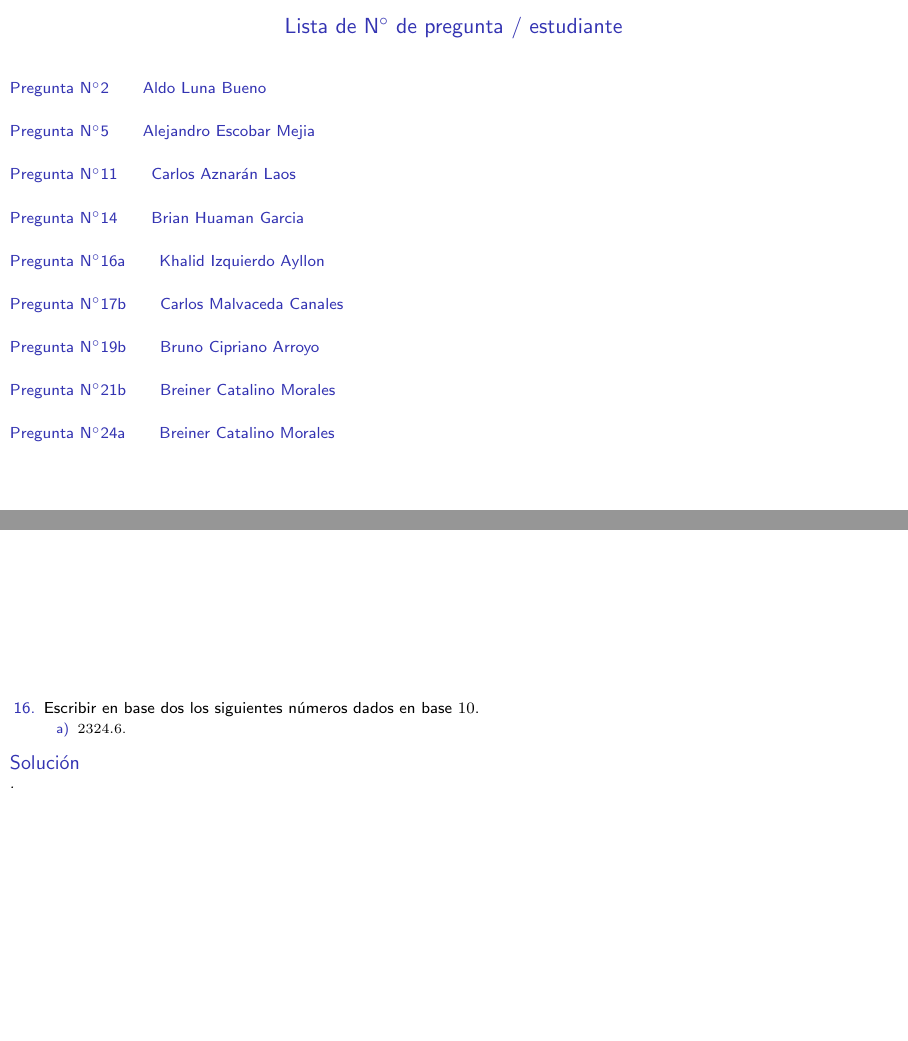
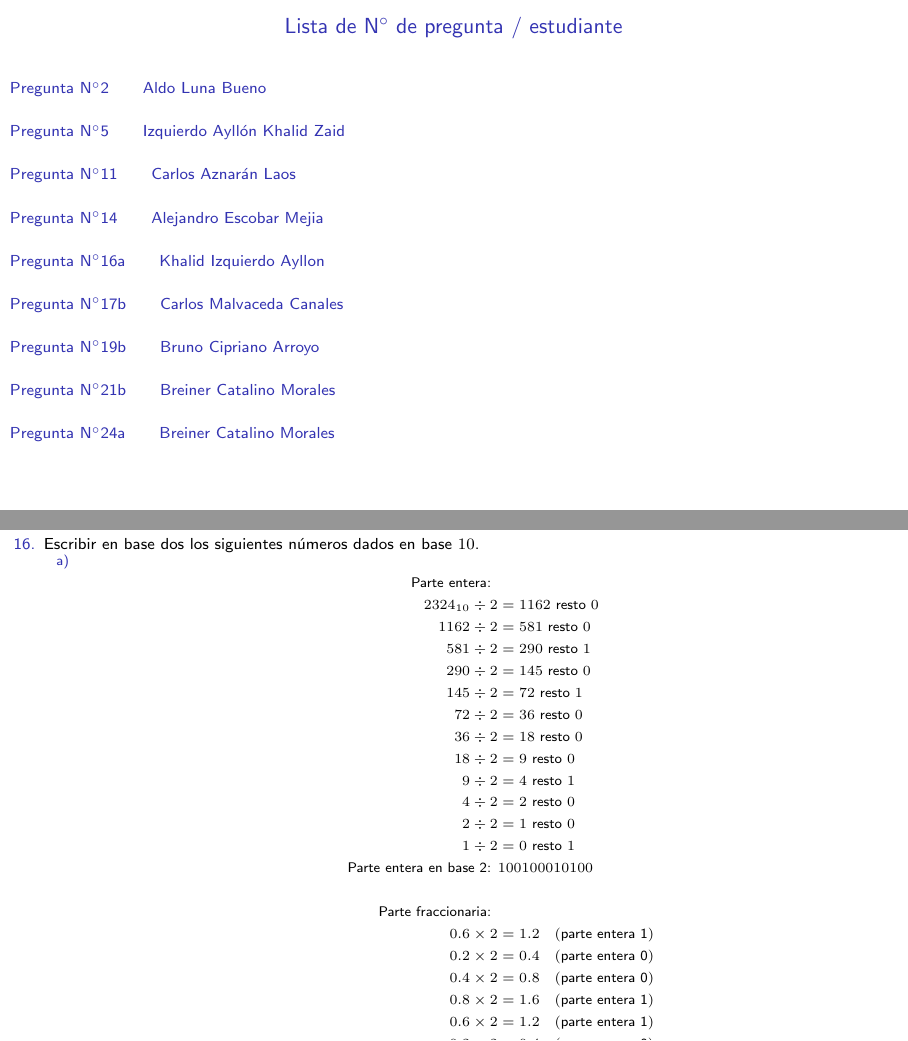
Before and after one commit to carlosal1015/exercise-sheet-1, LaTeX slides (main.tex, which reads p14.tex, p16.tex, p5.tex): pages 2 and 9 of 14, joined at a grey line. Compiled offline with pdfLaTeX.

Commit message:
Updates from Overleaf

```diff
--- a/p14.tex
+++ b/p14.tex
@@ -1,4 +1,4 @@
-\section{Pregunta N$^{\circ}$14\qquad Brian Huaman Garcia}
+\section{Pregunta N$^{\circ}$14\qquad Alejandro Escobar Mejia}
 
 \begin{frame}
 	\begin{enumerate}\setcounter{enumi}{13}
--- a/p16.tex
+++ b/p16.tex
@@ -9,12 +9,40 @@
 
 		      \begin{enumerate}[a)]
 			      \item
+                    \begin{align*}
+			            \text{Parte entera: } & \\
+			            2324_{10} \div 2 &= 1162 \text{ resto } 0 \\
+			            1162 \div 2 &= 581 \text{ resto } 0 \\
+			            581 \div 2 &= 290 \text{ resto } 1 \\
+			            290 \div 2 &= 145 \text{ resto } 0 \\
+			            145 \div 2 &= 72 \text{ resto } 1 \\
+			            72 \div 2 &= 36 \text{ resto } 0 \\
+			            36 \div 2 &= 18 \text{ resto } 0 \\
+			            18 \div 2 &= 9 \text{ resto } 0 \\
+			            9 \div 2 &= 4 \text{ resto } 1 \\
+			            4 \div 2 &= 2 \text{ resto } 0 \\
+			            2 \div 2 &= 1 \text{ resto } 0 \\
+			            1 \div 2 &= 0 \text{ resto } 1 \\
+			            \text{Parte entera en base 2: } & 100100010100 \\
+			            \\
+			            \text{Parte fraccionaria: } & \\
+			            0.6 \times 2 &= 1.2 \quad (\text{parte entera 1}) \\
+			            0.2 \times 2 &= 0.4 \quad (\text{parte entera 0}) \\
+			            0.4 \times 2 &= 0.8 \quad (\text{parte entera 0}) \\
+			            0.8 \times 2 &= 1.6 \quad (\text{parte entera 1}) \\
+			            0.6 \times 2 &= 1.2 \quad (\text{parte entera 1}) \\
+			            0.2 \times 2 &= 0.4 \quad (\text{parte entera 0}) \\
+			            0.4 \times 2 &= 0.8 \quad (\text{parte entera 0}) \\
+			            0.8 \times 2 &= 1.6 \quad (\text{parte entera 1}) \\
+			            \text{Parte fraccionaria en base 2: } & 0.1001\overline{1001} \\
+			            \\
+			            \text{Número completo en base 2: } & 100100010100.1001\overline{1001}
+		            \end{align*}
 
-			            $2324.6$.
-		      \end{enumerate}
-	\end{enumerate}
+	      \end{enumerate}
+\end{enumerate}
 
-	\begin{solution}
-		.
-	\end{solution}
+\begin{solution}
+	$2324.6_{10} = 100100010100.1001\overline{1001}_2$
+\end{solution}
 \end{frame}
--- a/p5.tex
+++ b/p5.tex
@@ -1,4 +1,4 @@
-\section{Pregunta N$^{\circ}$5\qquad Alejandro Escobar Mejia}
+\section{Pregunta N$^{\circ}$5\qquad Izquierdo Ayllón Khalid Zaid}
 
 \begin{frame}
 	\begin{enumerate}\setcounter{enumi}{4}
```
